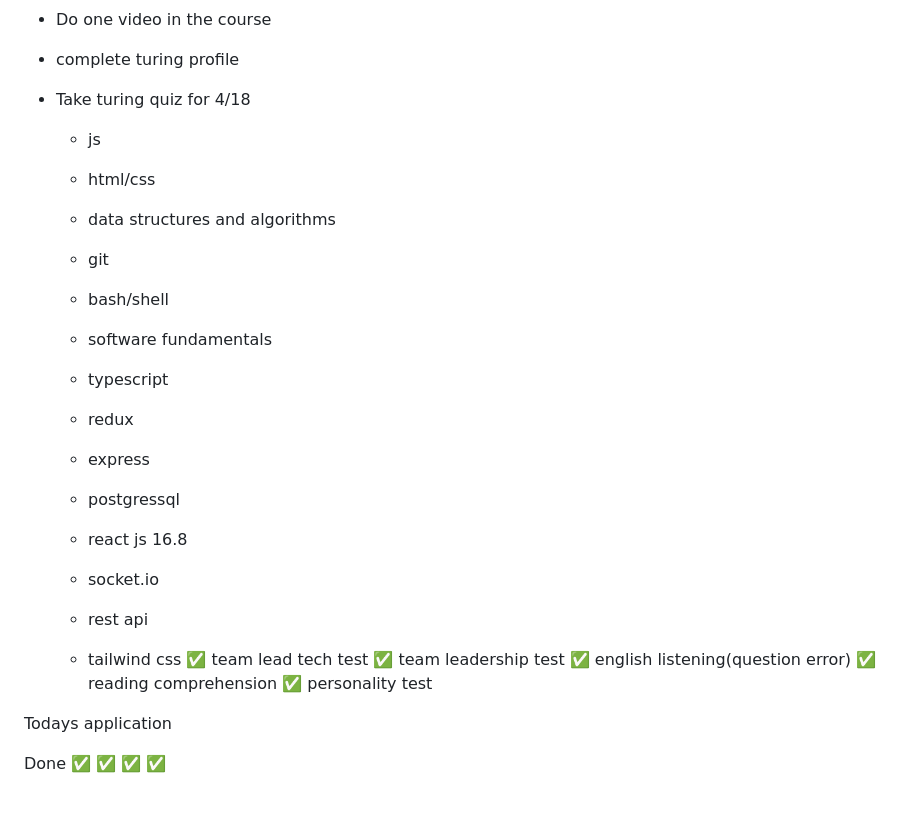
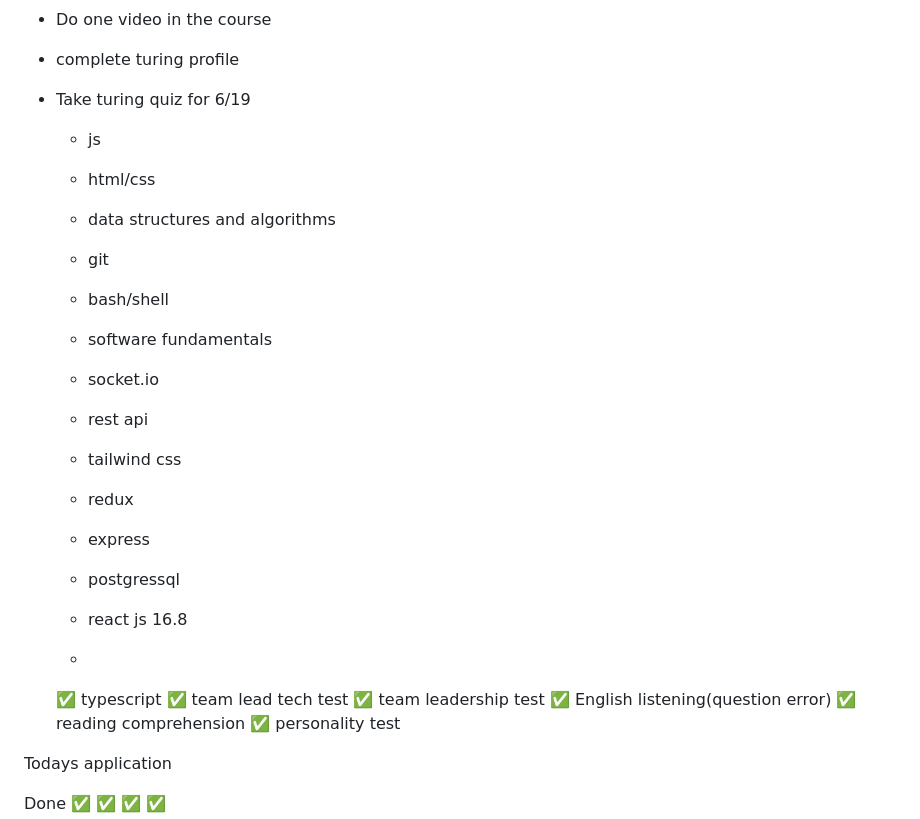
Before and after one commit to tamunoibi/Algorithm, a Markdown page: journal.md, the part around the change. Rendered like a GitHub page; blank space fills up the shorter version.

```diff
--- a/journal.md
+++ b/journal.md
@@ -444,7 +444,7 @@ TODO:
 - Do one video in the course
 - complete turing profile
 
-- Take turing quiz for 4/18
+- Take turing quiz for 6/19
    - js
    - html/css
    - data structures and algorithms
@@ -454,19 +454,19 @@ TODO:
    - software fundamentals
 
 
-   - typescript
+   - socket.io
+   - rest api
+   - tailwind css
+
    - redux
    - express
    - postgressql
    - react js 16.8
-
-
-   - socket.io
-   - rest api
-   - tailwind css
+   -
+   ✅ typescript
    ✅ team lead tech test
    ✅ team leadership test
-   ✅ english listening(question error)
+   ✅ English listening(question error)
    ✅ reading comprehension
    ✅ personality test
 
```
